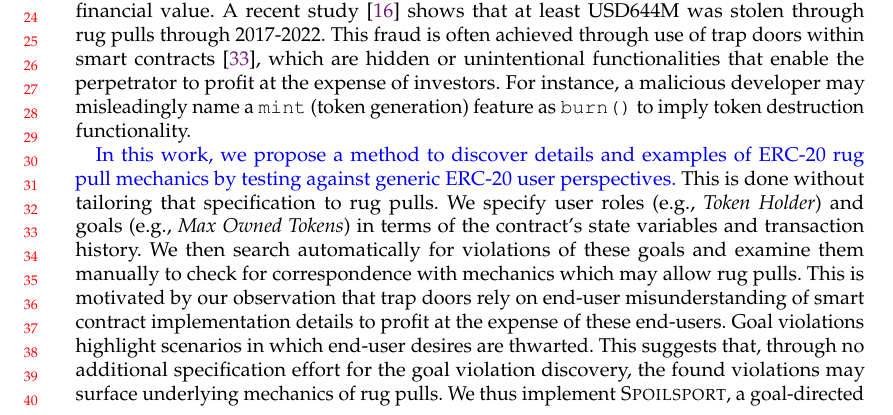
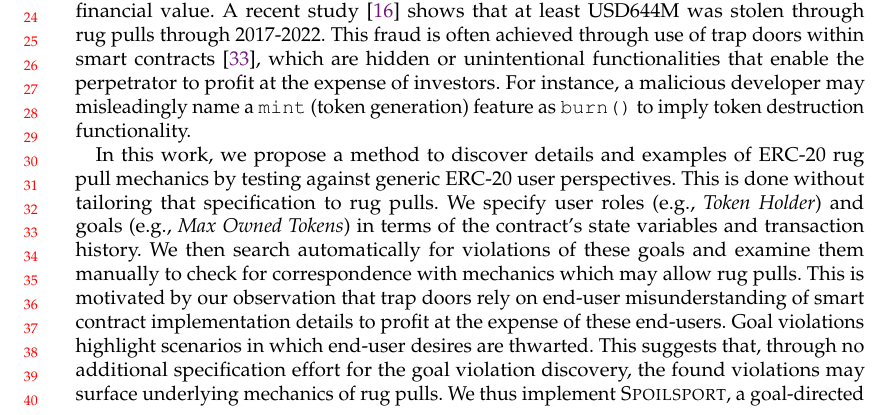
Before and after one commit to Yustynn/paper-spoilsport, a LaTeX paper (main.tex, which reads custom.tex): part of page 1 of 20, cut so that both start at the same text. Compiled offline with pdfLaTeX.

Commit message:
custom stuffs

```diff
--- a/custom.tex
+++ b/custom.tex
@@ -20,7 +20,7 @@
 
 % Revision marker (can be used to highlight revisions; currently just passes through)
 \newcommand{\rev}[1]{#1}
-\newcommand{\revs}[1]{\textcolor{blue}{#1}}
+\newcommand{\revs}[1]{\textcolor{black}{#1}}
 
 % Todo marker
 \newcommand{\todo}[1]{\textcolor{red}{\textbf{[TODO: #1]}}}
```
